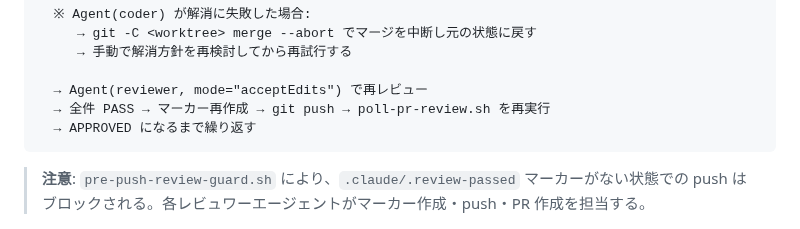
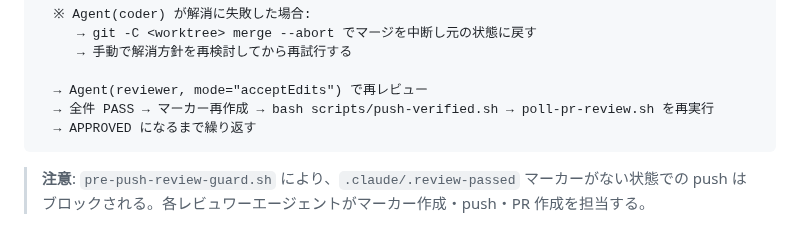
Before and after one commit to kirinnokubinagai/tech_clip, a Markdown page: CLAUDE.md, the part around the change. Drawn GitHub-style.

Commit message:
docs: Step C の push コマンドを push-verified.sh に統一 #891

````diff
--- a/CLAUDE.md
+++ b/CLAUDE.md
@@ -236,7 +236,7 @@ poll-pr-review.sh → CONFLICT
      → 手動で解消方針を再検討してから再試行する
 
   → Agent(reviewer, mode="acceptEdits") で再レビュー
-  → 全件 PASS → マーカー再作成 → git push → poll-pr-review.sh を再実行
+  → 全件 PASS → マーカー再作成 → bash scripts/push-verified.sh → poll-pr-review.sh を再実行
   → APPROVED になるまで繰り返す
 ```
 
````
